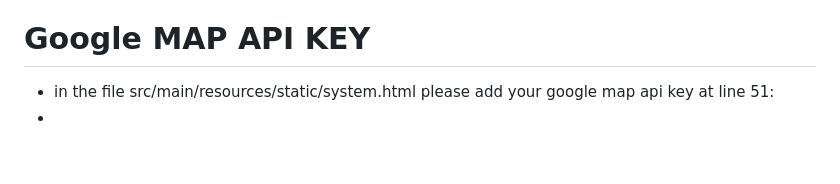
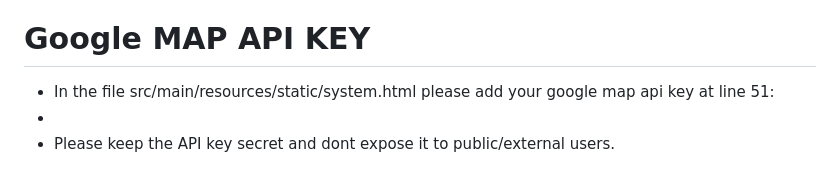
Before and after one commit to jaltantra/jaltantra_v8_optimizer, a Markdown page: README.md, the part around the change. Drawn GitHub-style; blank space fills up the shorter version.

```diff
--- a/README.md
+++ b/README.md
@@ -108,5 +108,6 @@ bash monitor_app.sh monitor_config.json
 - Refere Documentation.zip for Java class documentation
 
 # Google MAP API KEY
-- in the file src/main/resources/static/system.html please add your google map api key at line 51:
+- In the file src/main/resources/static/system.html please add your google map api key at line 51:
 - <script type="text/javascript" src="//maps.google.com/maps/api/js?key=Add_KEY_HERE&libraries=geometry,places"></script>
+- Please keep the API key secret and dont expose it to public/external users.
```
